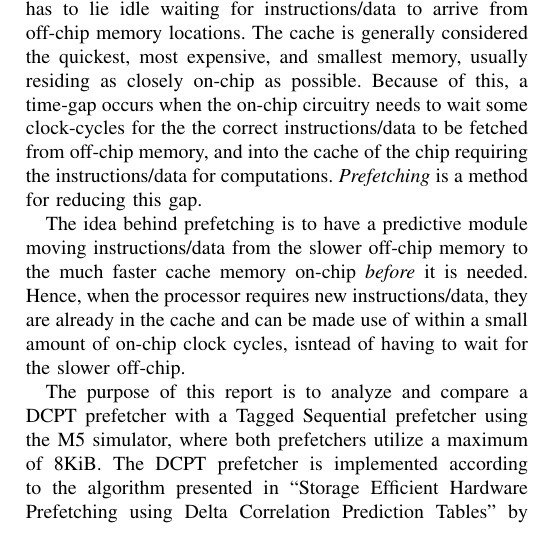
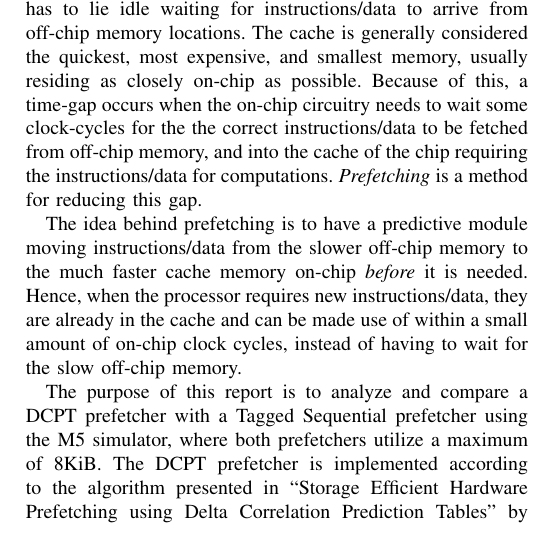
Before and after one commit to x10an14/tdt4260Group, a LaTeX paper (report/report.tex, which reads report/introduction.tex): part of one column of page 1 of 4, cut so that both start at the same text. Compiled offline with pdfLaTeX.

Commit message:
typo-fix

```diff
--- a/report/introduction.tex
+++ b/report/introduction.tex
@@ -15,8 +15,8 @@ The idea behind prefetching is to have a predictive module moving
 instructions/data from the slower off-chip memory to the much faster cache
 memory on-chip \emph{before} it is needed. Hence, when the processor requires
 new instructions/data, they are already in the cache and can be made use of
-within a small amount of on-chip clock cycles, isntead of having to wait for the
-slower off-chip.
+within a small amount of on-chip clock cycles, instead of having to wait for the
+slow off-chip memory.
 
 The purpose of this report is to analyze and compare a DCPT prefetcher with a
 Tagged Sequential prefetcher using the M5 simulator, where both prefetchers
```
